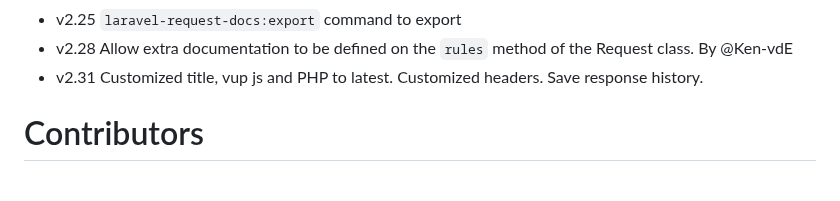
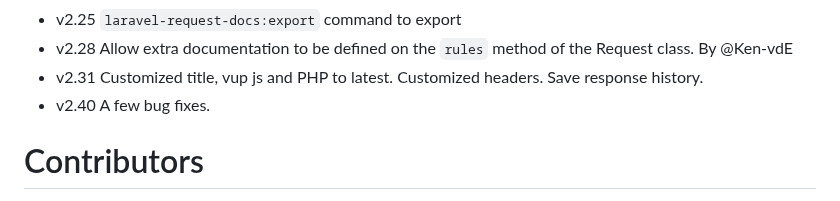
Before and after one commit to rakutentech/laravel-request-docs, a Markdown page: README.md, the part around the change. Rendered like a GitHub page.

Commit message:
(docs) CHANGE LOG (#392)

```diff
--- a/README.md
+++ b/README.md
@@ -255,6 +255,7 @@ Fixing lints
 - v2.25 `laravel-request-docs:export`  command to export
 - v2.28 Allow extra documentation to be defined on the `rules` method of the Request class. By @Ken-vdE
 - v2.31 Customized title, vup js and PHP to latest. Customized headers. Save response history.
+- v2.40 A few bug fixes.
 
 
 # Contributors
```
